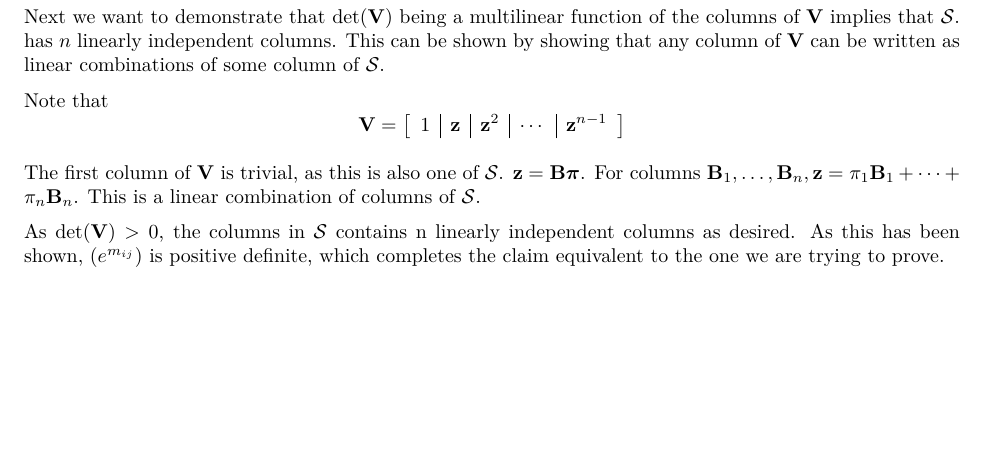
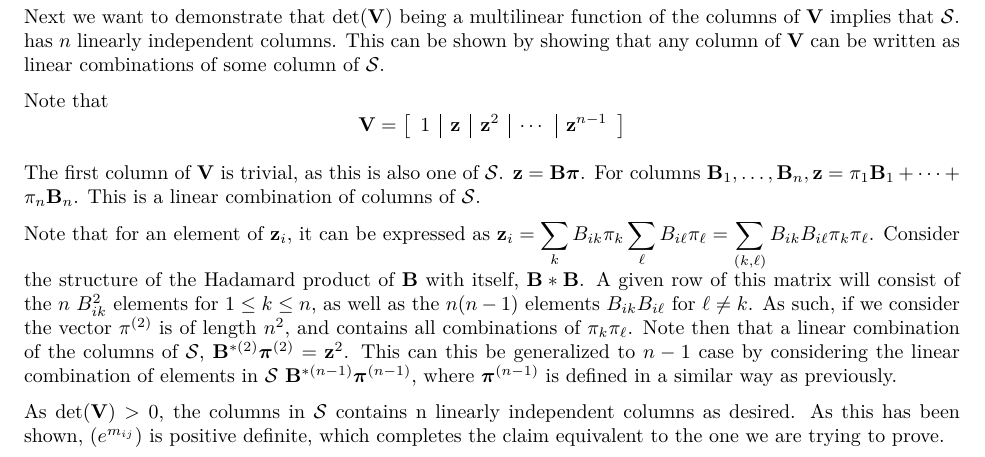
Before and after one commit to JimmyJHickey/ST790-Statistical-Inference-On-Graphs, an R Markdown document (HW2/HW2.Rmd): part of page 10 of 10, cut so that both start at the same text, the shorter picture padded with empty space. The pictures show the output file HW2/HW2.pdf that the author committed with the source.

Commit message:
SCREAMING LOUDLY

```diff
--- a/HW2/HW2.Rmd
+++ b/HW2/HW2.Rmd
@@ -430,8 +430,6 @@ $$
 
 The first column of $\mathbf{V}$ is trivial, as this is also one of $\mathcal{S}$. $\mathbf{z} = \mathbf{B}\boldsymbol{\pi}$. For columns $\mathbf{B}_1, \dots, \mathbf{B}_n, \mathbf{z} = \pi_1\mathbf{B}_1 + \cdots + \pi_n\mathbf{B}_n$. This is a linear combination of columns of $\mathcal{S}$.
 
-$\mathbf{z}^2 = \mathbf{z}\ast \mathbf{z} = \mathbf{B}\boldsymbol{\pi}\ast \mathbf{B}\boldsymbol{\pi}$.
-
-
+Note that for an element of $\mathbf{z}_i$, it can be expressed as $\mathbf{z}_i = \displaystyle\sum_kB_{ik}\pi_k\sum_{\ell}B_{i\ell}\pi_\ell = \sum_{(k,\ell)}B_{ik}B_{i\ell}\pi_k\pi_\ell$. Consider the structure of the Hadamard product of $\mathbf{B}$ with itself, $\mathbf{B}\ast\mathbf{B}$. A given row of this matrix will consist of the $n$ $B_{ik}^2$ elements for $1 \leq k \leq n$, as well as the $n(n-1)$ elements $B_{ik}B_{i\ell}$ for $\ell \neq k$. As such, if we consider the vector $\pi^{(2)}$ is of length $n^2$, and contains all combinations of $\pi_k\pi_\ell$. Note then that a linear combination of the columns of $\mathcal{S}$, $\mathbf{B}^{\ast(2)}\boldsymbol{\pi}^{(2)} = \mathbf{z}^2$. This can this be generalized to $n-1$ case by considering the linear combination of elements in $\mathcal{S}$ $\mathbf{B}^{\ast(n-1)}\boldsymbol{\pi}^{(n-1)}$, where $\boldsymbol{\pi}^{(n-1)}$ is defined in a similar way as previously.
 
 As $\text{det}(\mathbf{V}) > 0$, the columns in $\mathcal{S}$ contains n linearly independent columns as desired. As this has been shown, $(e^{m_{ij}})$ is positive definite, which completes the claim equivalent to the one we are trying to prove.
```
Also changed, not shown: HW2/HW2.pdf.
